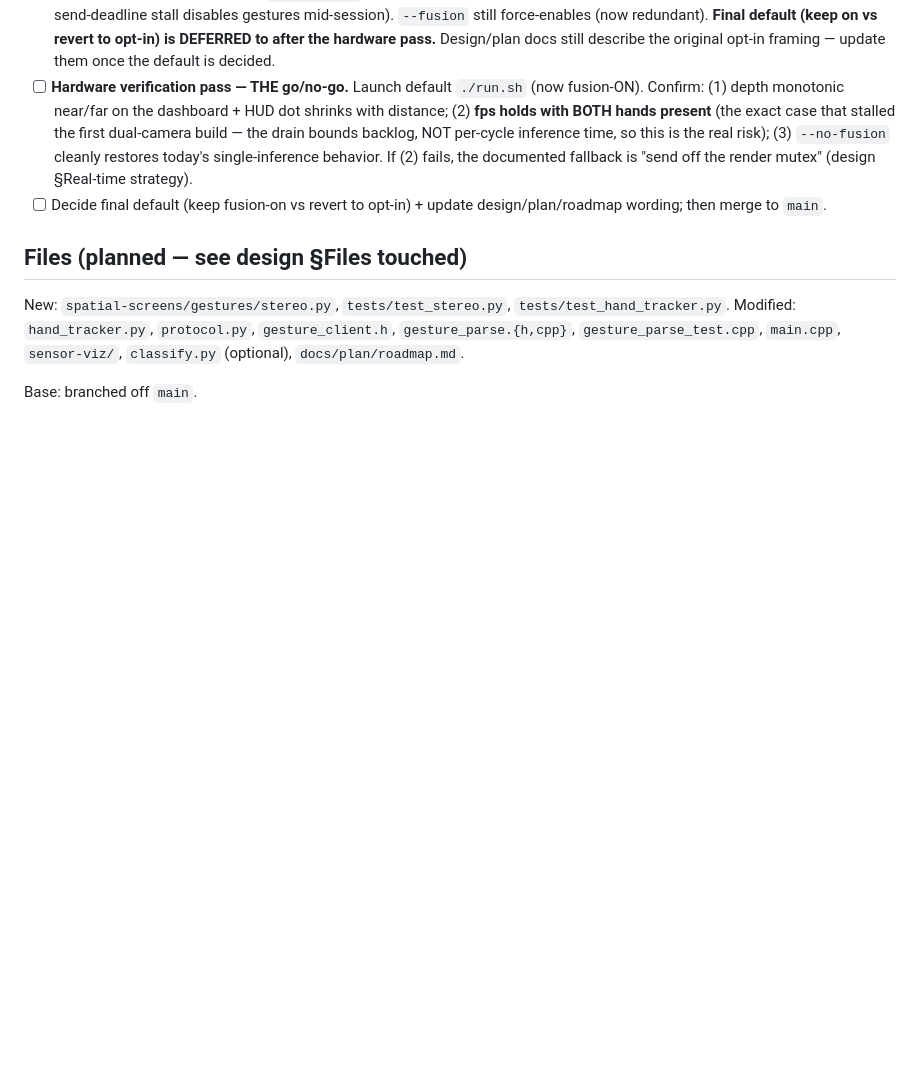
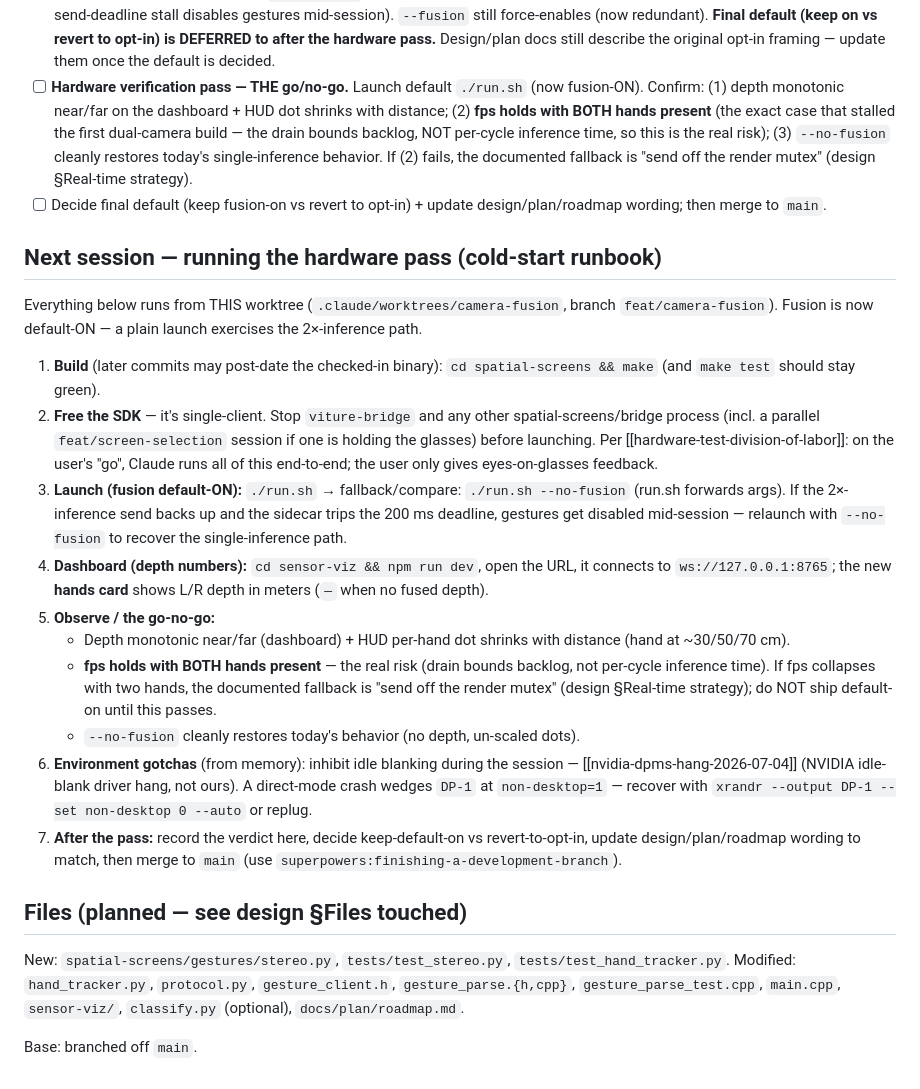
Before and after one commit to SalvatoreMastrangelo/Spatial-Screens, a Markdown page: docs/branches/feat-camera-fusion.md, the part around the change. Drawn GitHub-style; blank space fills up the shorter version.

Commit message:
docs(camera-fusion): add cold-start hardware-pass runbook for next session
Co-Authored-By: Claude Opus 4.8 (1M context) <noreply@anthropic.com>
Claude-Session: https://claude.ai/code/session_011Pk7rCxWZp22o1bfeLk6ix

```diff
--- a/docs/branches/feat-camera-fusion.md
+++ b/docs/branches/feat-camera-fusion.md
@@ -100,6 +100,43 @@ this was surfaced) and the stereo-3d renderer.
 - [ ] Decide final default (keep fusion-on vs revert to opt-in) + update
       design/plan/roadmap wording; then merge to `main`.
 
+## Next session — running the hardware pass (cold-start runbook)
+
+Everything below runs from THIS worktree
+(`.claude/worktrees/camera-fusion`, branch `feat/camera-fusion`). Fusion is now
+default-ON — a plain launch exercises the 2×-inference path.
+
+1. **Build** (later commits may post-date the checked-in binary):
+   `cd spatial-screens && make` (and `make test` should stay green).
+2. **Free the SDK** — it's single-client. Stop `viture-bridge` and any other
+   spatial-screens/bridge process (incl. a parallel `feat/screen-selection`
+   session if one is holding the glasses) before launching. Per
+   [[hardware-test-division-of-labor]]: on the user's "go", Claude runs all of
+   this end-to-end; the user only gives eyes-on-glasses feedback.
+3. **Launch (fusion default-ON):** `./run.sh`  →  fallback/compare:
+   `./run.sh --no-fusion` (run.sh forwards args). If the 2×-inference send
+   backs up and the sidecar trips the 200 ms deadline, gestures get disabled
+   mid-session — relaunch with `--no-fusion` to recover the single-inference
+   path.
+4. **Dashboard (depth numbers):** `cd sensor-viz && npm run dev`, open the URL,
+   it connects to `ws://127.0.0.1:8765`; the new **hands card** shows L/R depth
+   in meters (`—` when no fused depth).
+5. **Observe / the go-no-go:**
+   - Depth monotonic near/far (dashboard) + HUD per-hand dot shrinks with
+     distance (hand at ~30/50/70 cm).
+   - **fps holds with BOTH hands present** — the real risk (drain bounds
+     backlog, not per-cycle inference time). If fps collapses with two hands,
+     the documented fallback is "send off the render mutex" (design
+     §Real-time strategy); do NOT ship default-on until this passes.
+   - `--no-fusion` cleanly restores today's behavior (no depth, un-scaled dots).
+6. **Environment gotchas** (from memory): inhibit idle blanking during the
+   session — [[nvidia-dpms-hang-2026-07-04]] (NVIDIA idle-blank driver hang, not
+   ours). A direct-mode crash wedges `DP-1` at `non-desktop=1` — recover with
+   `xrandr --output DP-1 --set non-desktop 0 --auto` or replug.
+7. **After the pass:** record the verdict here, decide keep-default-on vs
+   revert-to-opt-in, update design/plan/roadmap wording to match, then merge to
+   `main` (use `superpowers:finishing-a-development-branch`).
+
 ## Files (planned — see design §Files touched)
 
 New: `spatial-screens/gestures/stereo.py`, `tests/test_stereo.py`,
```
